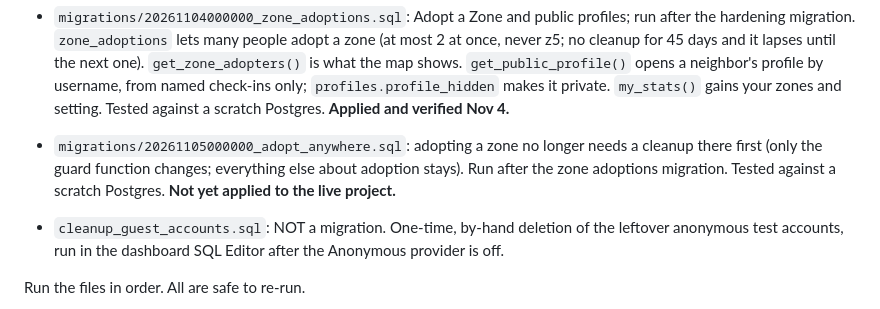
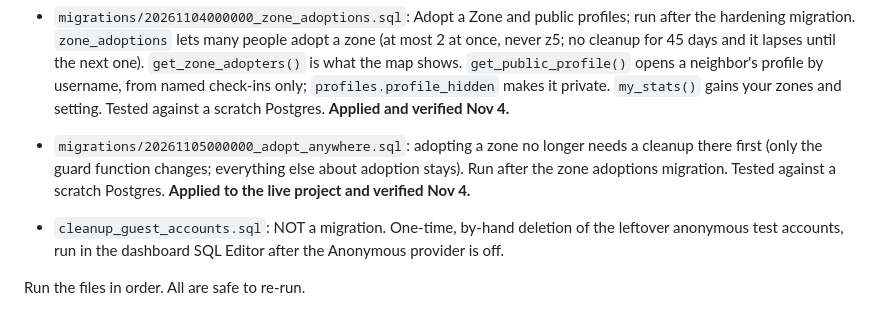
Before and after one commit to Brinko7/Discover-Deutschtown-Clean-Up, a Markdown page: supabase/README.md, the part around the change. Rendered like a GitHub page.

Commit message:
README: adopt-anywhere migration is applied to the live project
Co-Authored-By: Claude Sonnet 5.5 <noreply@anthropic.com>

```diff
--- a/supabase/README.md
+++ b/supabase/README.md
@@ -23,7 +23,7 @@ Only the **publishable** key belongs in the repo (`app/src/config.js`). It is sa
 - `migrations/20261101000000_xp_levels.sql`: XP and levels (Phase 1). Adds `checkins.xp`, set by the server on every new check-in (a `before insert` trigger running `calc_checkin_xp`; the phone cannot send or change it). Adds `my_stats()` (your totals, per-zone and per-block counts, adopted blocks and RSVPs, so a new phone gets everything back) and adds `xp` to `get_leaderboard()` (named check-ins only, so a public level cannot give an anonymous cleanup away). Also keeps a check-in's date within the last 7 days and not in the future, so the daily XP cap cannot be dodged by backdating. Rules and numbers are in the file header and mirrored in `app/src/levels.js`. Tested against a scratch Postgres (22 checks). **Applied and verified Nov 1** (column, trigger, `my_stats()` and the new leaderboard column exist; the 3 existing check-ins were scored).
 - `migrations/20261102000000_hardening.sql`: hardening from the Nov 2 adversarial review. The server now works out check-in points and multiplier itself (the phone's values are ignored), caps minutes at 6 hours, accepts only real zone and block ids, refuses overlapping or excessive check-ins (12 and 12 hours a day), and only marks an event check-in verified for an approved event, on its day, in its zone, once per person. The shown name is always the unique username (reserved names blocked); avatars must be in our own bucket; adoption needs 3 real cleanups on the block, at most 3 per person; the interstate and ramps zone (z5) never gets a bonus or an adoption; only an event's host can save its draw; at most 5 pending events per person; the feed shows others' cleanups 30 minutes late, to the hour, without the block; public roles lose rights they never needed. Tested against a scratch Postgres with Supabase-style grants. Still honor-based: that a person was really at the cleanup (needs the v2 server-side location check). **Applied and verified Nov 4.**
 - `migrations/20261104000000_zone_adoptions.sql`: Adopt a Zone and public profiles; run after the hardening migration. `zone_adoptions` lets many people adopt a zone (at most 2 at once, never z5; no cleanup for 45 days and it lapses until the next one). `get_zone_adopters()` is what the map shows. `get_public_profile()` opens a neighbor's profile by username, from named check-ins only; `profiles.profile_hidden` makes it private. `my_stats()` gains your zones and setting. Tested against a scratch Postgres. **Applied and verified Nov 4.**
-- `migrations/20261105000000_adopt_anywhere.sql`: adopting a zone no longer needs a cleanup there first (only the guard function changes; everything else about adoption stays). Run after the zone adoptions migration. Tested against a scratch Postgres. **Not yet applied to the live project.**
+- `migrations/20261105000000_adopt_anywhere.sql`: adopting a zone no longer needs a cleanup there first (only the guard function changes; everything else about adoption stays). Run after the zone adoptions migration. Tested against a scratch Postgres. **Applied to the live project and verified Nov 4.**
 - `cleanup_guest_accounts.sql`: NOT a migration. One-time, by-hand deletion of the leftover anonymous test accounts, run in the dashboard SQL Editor after the Anonymous provider is off.
 
 Run the files in order. All are safe to re-run.
```
